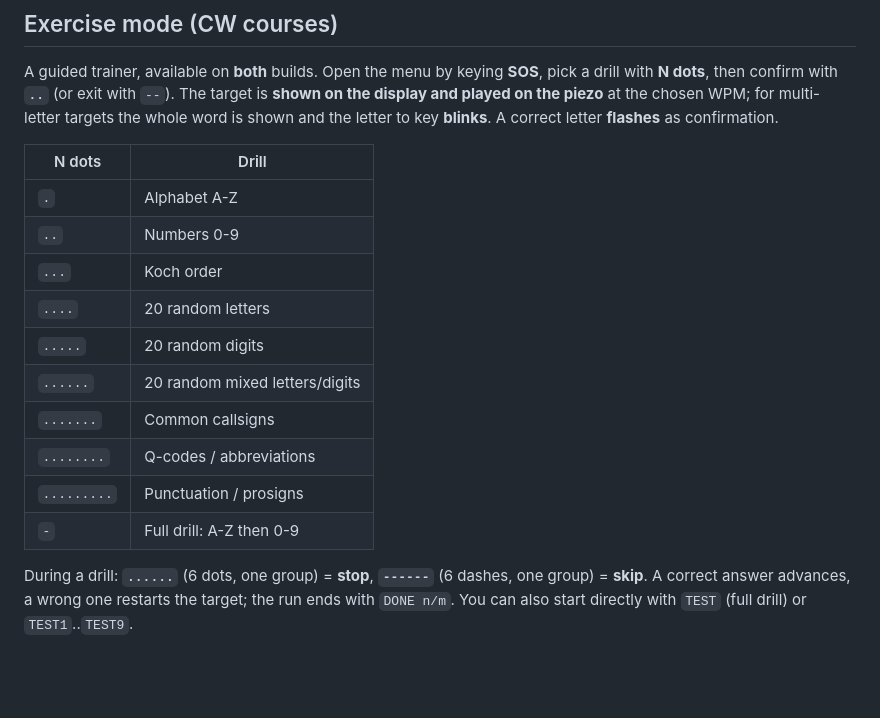
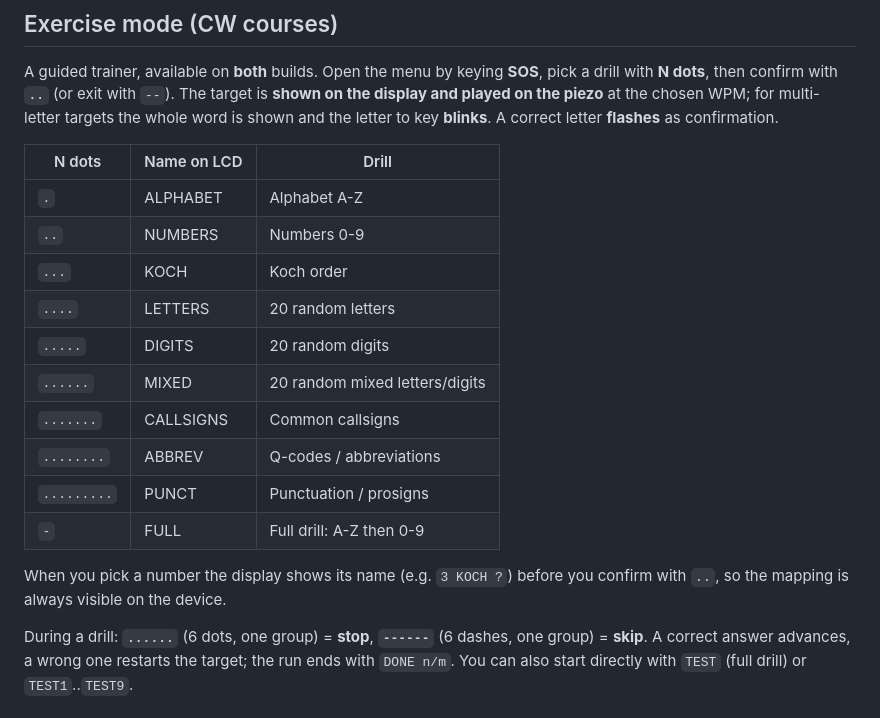
Before and after one commit to iu2vwk-ita/morsebox-mini, a Markdown page: README.md, the part around the change. GitHub-like rendering; blank space fills up the shorter version.

Commit message:
README: exercise menu shows drill names; document boot message

```diff
--- a/README.md
+++ b/README.md
@@ -48,18 +48,21 @@ The target is **shown on the display and played on the piezo** at the chosen
 WPM; for multi-letter targets the whole word is shown and the letter to key
 **blinks**. A correct letter **flashes** as confirmation.
 
-| N dots | Drill |
-|---|---|
-| `.` | Alphabet A-Z |
-| `..` | Numbers 0-9 |
-| `...` | Koch order |
-| `....` | 20 random letters |
-| `.....` | 20 random digits |
-| `......` | 20 random mixed letters/digits |
-| `.......` | Common callsigns |
-| `........` | Q-codes / abbreviations |
-| `.........` | Punctuation / prosigns |
-| `-` | Full drill: A-Z then 0-9 |
+| N dots | Name on LCD | Drill |
+|---|---|---|
+| `.` | ALPHABET | Alphabet A-Z |
+| `..` | NUMBERS | Numbers 0-9 |
+| `...` | KOCH | Koch order |
+| `....` | LETTERS | 20 random letters |
+| `.....` | DIGITS | 20 random digits |
+| `......` | MIXED | 20 random mixed letters/digits |
+| `.......` | CALLSIGNS | Common callsigns |
+| `........` | ABBREV | Q-codes / abbreviations |
+| `.........` | PUNCT | Punctuation / prosigns |
+| `-` | FULL | Full drill: A-Z then 0-9 |
+
+When you pick a number the display shows its name (e.g. `3 KOCH ?`) before you
+confirm with `..`, so the mapping is always visible on the device.
 
 During a drill: **`......`** (6 dots, one group) = **stop**,
 **`------`** (6 dashes, one group) = **skip**. A correct answer advances, a
```
Also changed, not shown: esp32/README-ESP32.md (+15 -12 lines).
